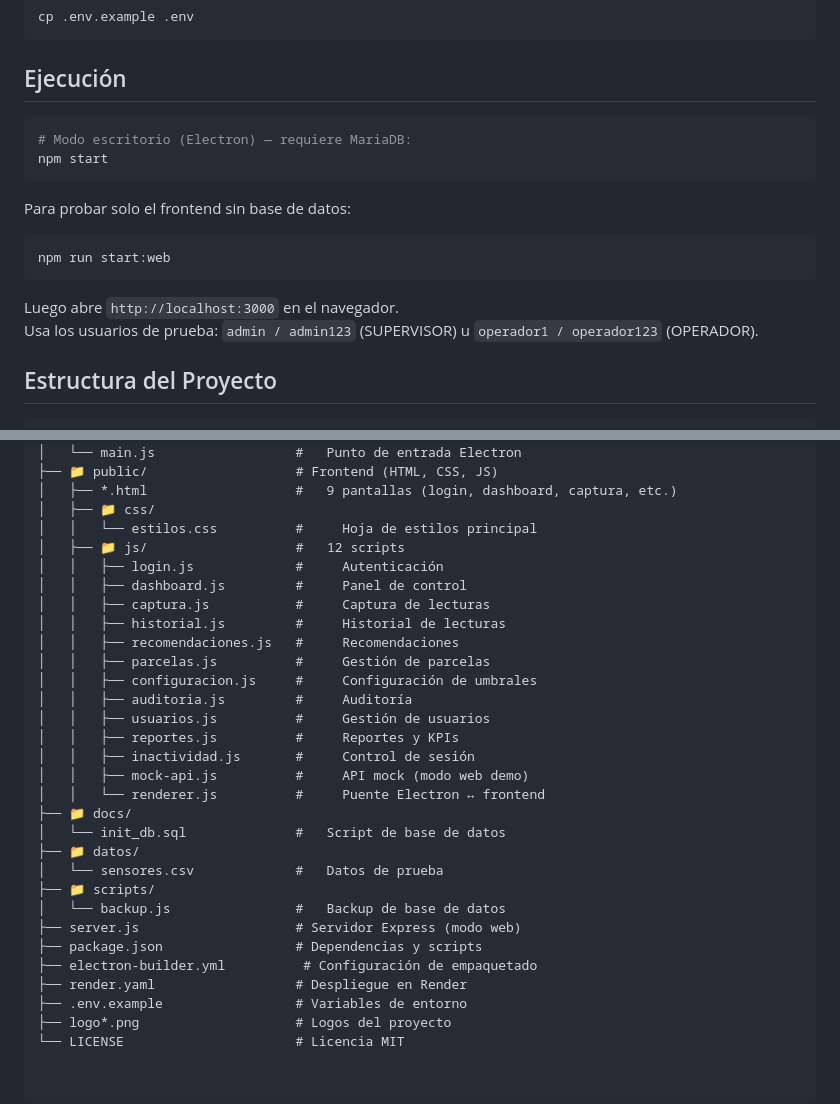
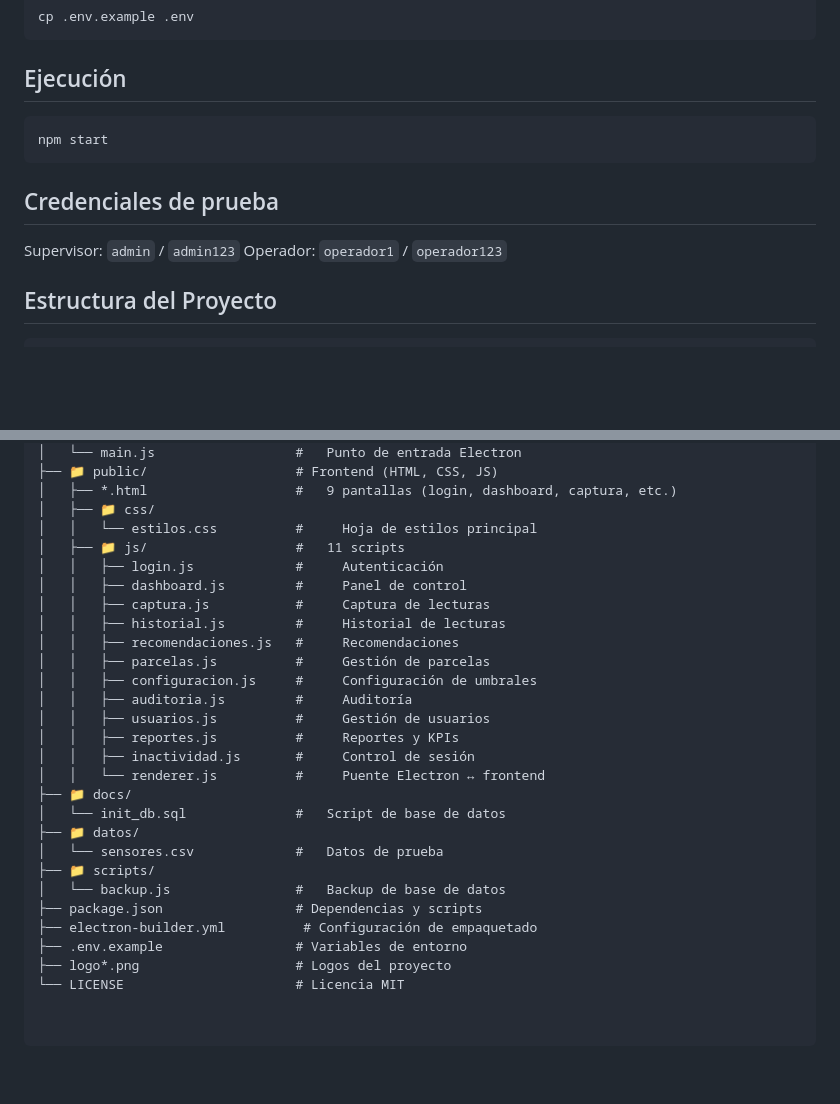
Before and after one commit to Hildara67/sistema-riego-equipo, a Markdown page: README.md, 2 parts joined by grey strips. Drawn GitHub-style; blank space fills up the shorter version.

Commit message:
docs: README sin referencias a web demo, credenciales reales de MariaDB

````diff
--- a/README.md
+++ b/README.md
@@ -59,16 +59,13 @@ cp .env.example .env
 
 ## Ejecución
 ```bash
-# Modo escritorio (Electron) — requiere MariaDB:
 npm start
 ```
 
-Para probar solo el frontend sin base de datos:
-```bash
-npm run start:web
-```
-Luego abre `http://localhost:3000` en el navegador.
-Usa los usuarios de prueba: `admin / admin123` (SUPERVISOR) u `operador1 / operador123` (OPERADOR).
+## Credenciales de prueba
+
+Supervisor: `admin` / `admin123`
+Operador: `operador1` / `operador123`
 
 ## Estructura del Proyecto
 
@@ -91,7 +88,7 @@ Usa los usuarios de prueba: `admin / admin123` (SUPERVISOR) u `operador1 / opera
 │   ├── *.html                   #   9 pantallas (login, dashboard, captura, etc.)
 │   ├── 📁 css/
 │   │   └── estilos.css          #     Hoja de estilos principal
-│   ├── 📁 js/                   #   12 scripts
+│   ├── 📁 js/                   #   11 scripts
 │   │   ├── login.js             #     Autenticación
 │   │   ├── dashboard.js         #     Panel de control
 │   │   ├── captura.js           #     Captura de lecturas
@@ -103,7 +100,6 @@ Usa los usuarios de prueba: `admin / admin123` (SUPERVISOR) u `operador1 / opera
 │   │   ├── usuarios.js          #     Gestión de usuarios
 │   │   ├── reportes.js          #     Reportes y KPIs
 │   │   ├── inactividad.js       #     Control de sesión
-│   │   ├── mock-api.js          #     API mock (modo web demo)
 │   │   └── renderer.js          #     Puente Electron ↔ frontend
 ├── 📁 docs/
 │   └── init_db.sql              #   Script de base de datos
@@ -111,10 +107,8 @@ Usa los usuarios de prueba: `admin / admin123` (SUPERVISOR) u `operador1 / opera
 │   └── sensores.csv             #   Datos de prueba
 ├── 📁 scripts/
 │   └── backup.js                #   Backup de base de datos
-├── server.js                    # Servidor Express (modo web)
 ├── package.json                 # Dependencias y scripts
 ├── electron-builder.yml          # Configuración de empaquetado
-├── render.yaml                  # Despliegue en Render
 ├── .env.example                 # Variables de entorno
 ├── logo*.png                    # Logos del proyecto
 └── LICENSE                      # Licencia MIT
````
